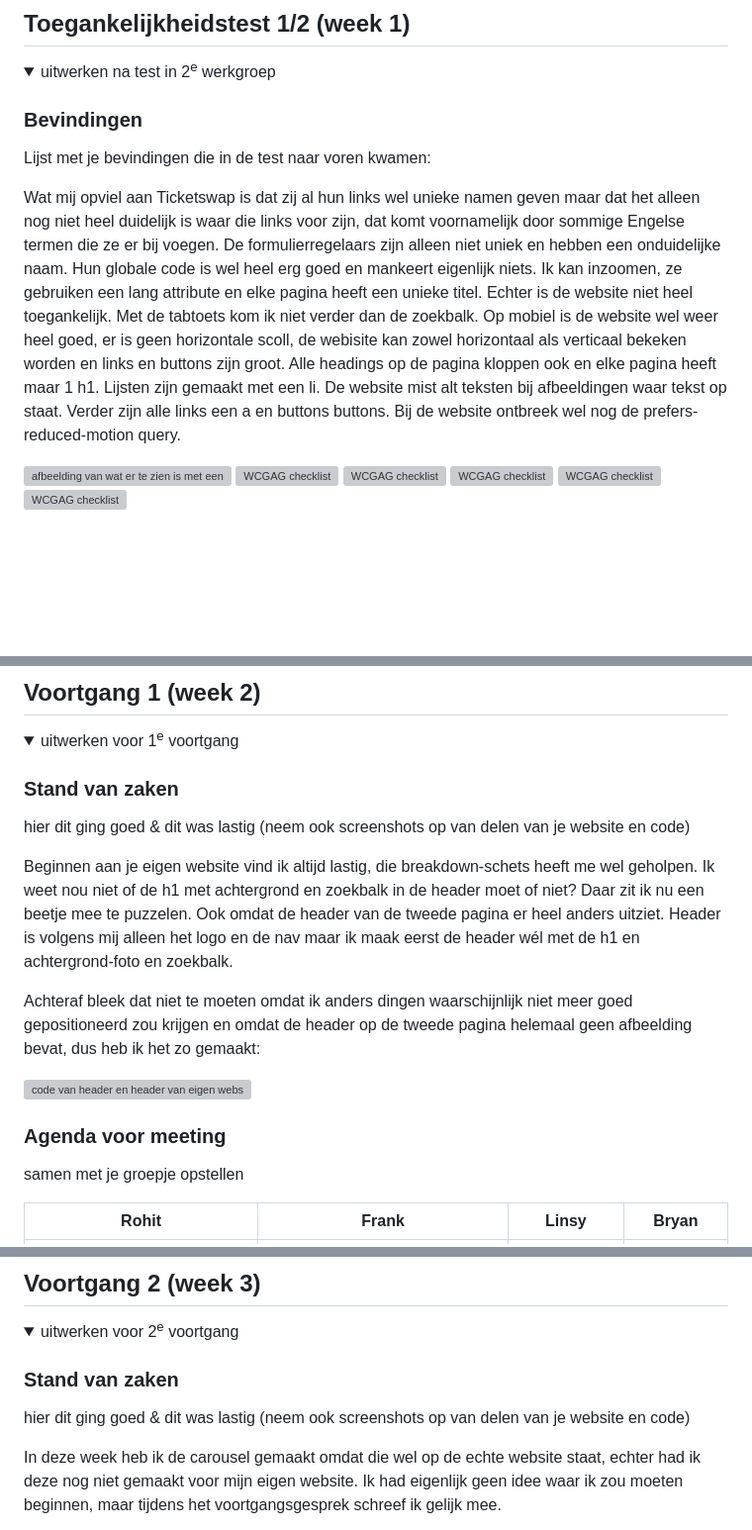
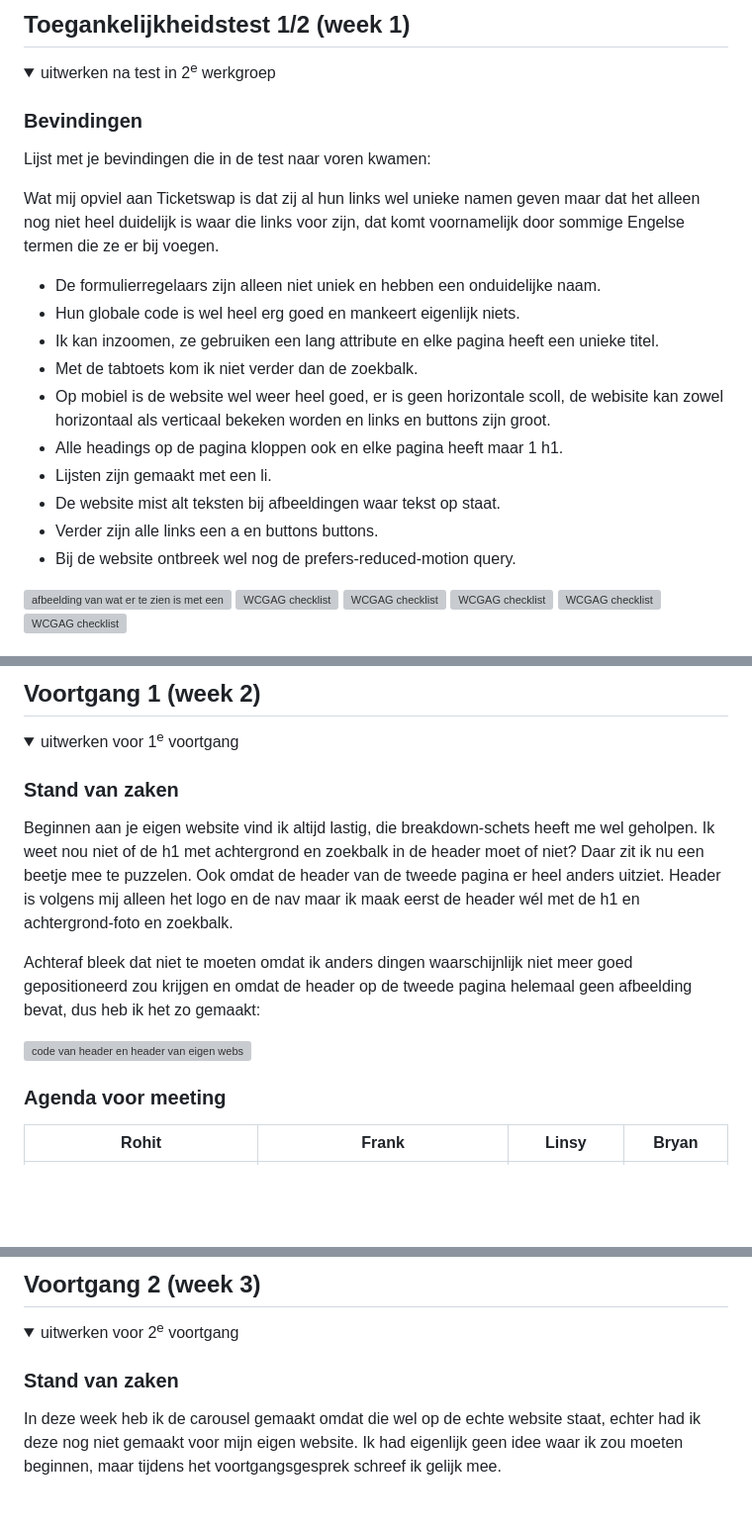
Before and after one commit to rohitsg03/FvD, a Markdown page: README.md, 3 parts joined by grey strips. Shown at 99% size. Drawn GitHub-style; folded sections open; blank space fills up the shorter version; grey boxes are pictures that could not be loaded.

```diff
--- a/README.md
+++ b/README.md
@@ -60,8 +60,18 @@ Nb. Door *open* toe te voegen aan een *details* element kun je deze standaard op
   ### Bevindingen
   Lijst met je bevindingen die in de test naar voren kwamen:
 
-  Wat mij opviel aan Ticketswap is dat zij al hun links wel unieke namen geven maar dat het alleen nog niet heel duidelijk is waar die links voor zijn, dat komt voornamelijk door sommige Engelse termen die ze er bij voegen. De formulierregelaars zijn alleen niet uniek en hebben een onduidelijke naam. Hun globale code is wel heel erg goed en mankeert eigenlijk niets. Ik kan inzoomen, ze gebruiken een lang attribute en elke pagina heeft een unieke titel. Echter is de website niet heel toegankelijk. Met de tabtoets kom ik niet verder dan de zoekbalk.
-  Op mobiel is de website wel weer heel goed, er is geen horizontale scoll, de webisite kan zowel horizontaal als verticaal bekeken worden en links en buttons zijn groot. Alle headings op de pagina kloppen ook en elke pagina heeft maar 1 h1. Lijsten zijn gemaakt met een li. De website mist alt teksten bij afbeeldingen waar tekst op staat. Verder zijn alle links een a en buttons buttons. Bij de website ontbreek wel nog de prefers-reduced-motion query.
+  Wat mij opviel aan Ticketswap is dat zij al hun links wel unieke namen geven maar dat het alleen nog niet heel duidelijk is waar die links voor zijn, dat komt voornamelijk door sommige Engelse termen die ze er bij voegen.
+
+  - De formulierregelaars zijn alleen niet uniek en hebben een onduidelijke naam.
+  - Hun globale code is wel heel erg goed en mankeert eigenlijk niets.
+  - Ik kan inzoomen, ze gebruiken een lang attribute en elke pagina heeft een unieke titel.
+  - Met de tabtoets kom ik niet verder dan de zoekbalk.
+  - Op mobiel is de website wel weer heel goed, er is geen horizontale scoll, de webisite kan zowel horizontaal als verticaal bekeken worden en links en buttons zijn groot.
+  - Alle headings op de pagina kloppen ook en elke pagina heeft maar 1 h1.
+  - Lijsten zijn gemaakt met een li.
+  - De website mist alt teksten bij afbeeldingen waar tekst op staat.
+  - Verder zijn alle links een a en buttons buttons.
+  - Bij de website ontbreek wel nog de prefers-reduced-motion query.
 
    <img src="readme-images/testAfbeelding.jpg" width="500px" alt="afbeelding van wat er te zien is met een screenreader op ticketswap.nl">
 
@@ -105,7 +115,6 @@ Nb. Door *open* toe te voegen aan een *details* element kun je deze standaard op
   <summary>uitwerken voor 1<sup>e</sup> voortgang</summary>
 
   ### Stand van zaken
-  hier dit ging goed & dit was lastig (neem ook screenshots op van delen van je website en code)
 
   Beginnen aan je eigen website vind ik altijd lastig, die breakdown-schets heeft me wel geholpen. Ik weet nou niet of de h1 met achtergrond en zoekbalk in de header moet of niet? Daar zit ik nu een beetje mee te puzzelen. Ook omdat de header van de tweede pagina er heel anders uitziet. Header is volgens mij alleen het logo en de nav maar ik maak eerst de header wél met de h1 en achtergrond-foto en zoekbalk.
 
@@ -115,7 +124,6 @@ Nb. Door *open* toe te voegen aan een *details* element kun je deze standaard op
 
 
   ### Agenda voor meeting
-  samen met je groepje opstellen
 
   | Rohit   | Frank | Linsy    | Bryan       |
   | ---            | ---                | ---          | ---              |
@@ -156,7 +164,6 @@ Nb. Door *open* toe te voegen aan een *details* element kun je deze standaard op
   <summary>uitwerken voor 2<sup>e</sup> voortgang</summary>
 
   ### Stand van zaken
-  hier dit ging goed & dit was lastig (neem ook screenshots op van delen van je website en code)
 
   In deze week heb ik de carousel gemaakt omdat die wel op de echte website staat, echter had ik deze nog niet gemaakt voor mijn eigen website. Ik had eigenlijk geen idee waar ik zou moeten beginnen, maar tijdens het voortgangsgesprek schreef ik gelijk mee.
 
```
Also changed, not shown: other parts of README.md (+4 -2 lines).
